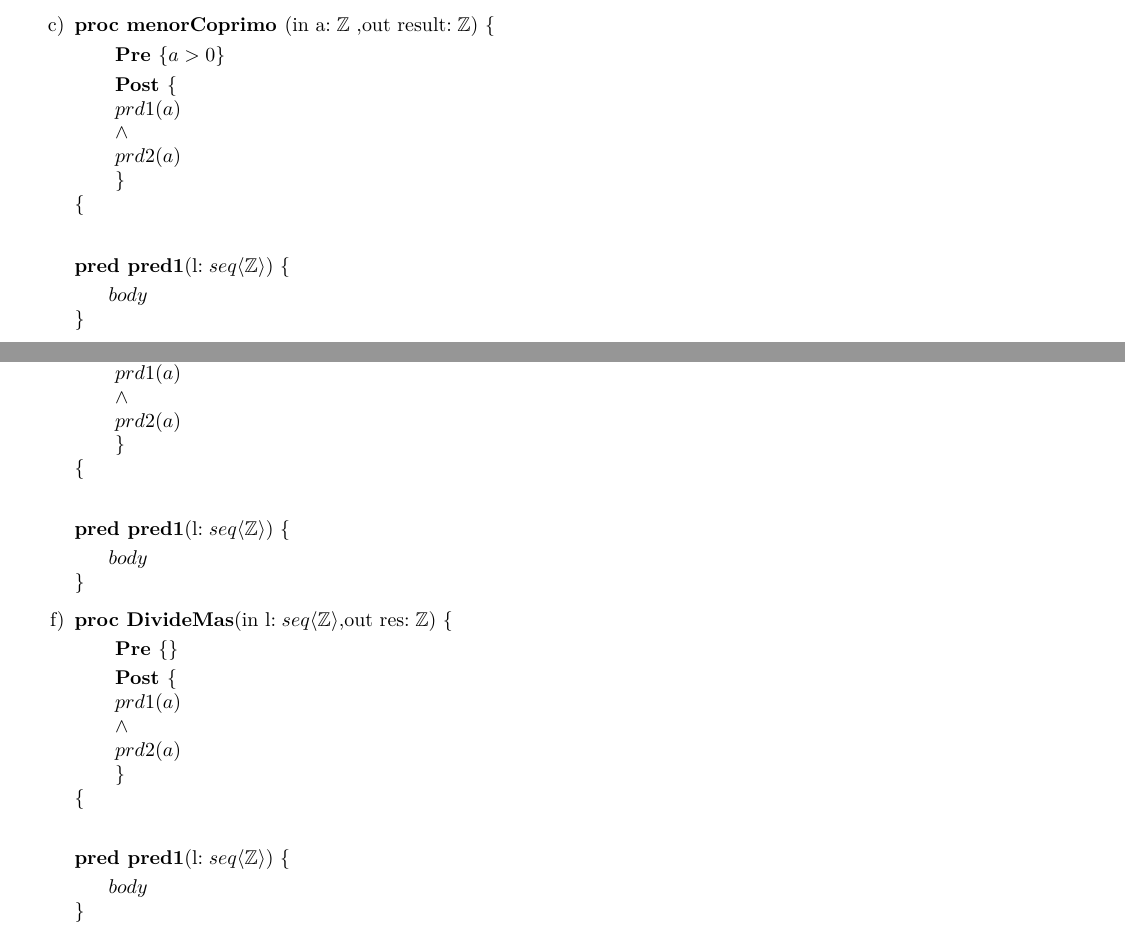
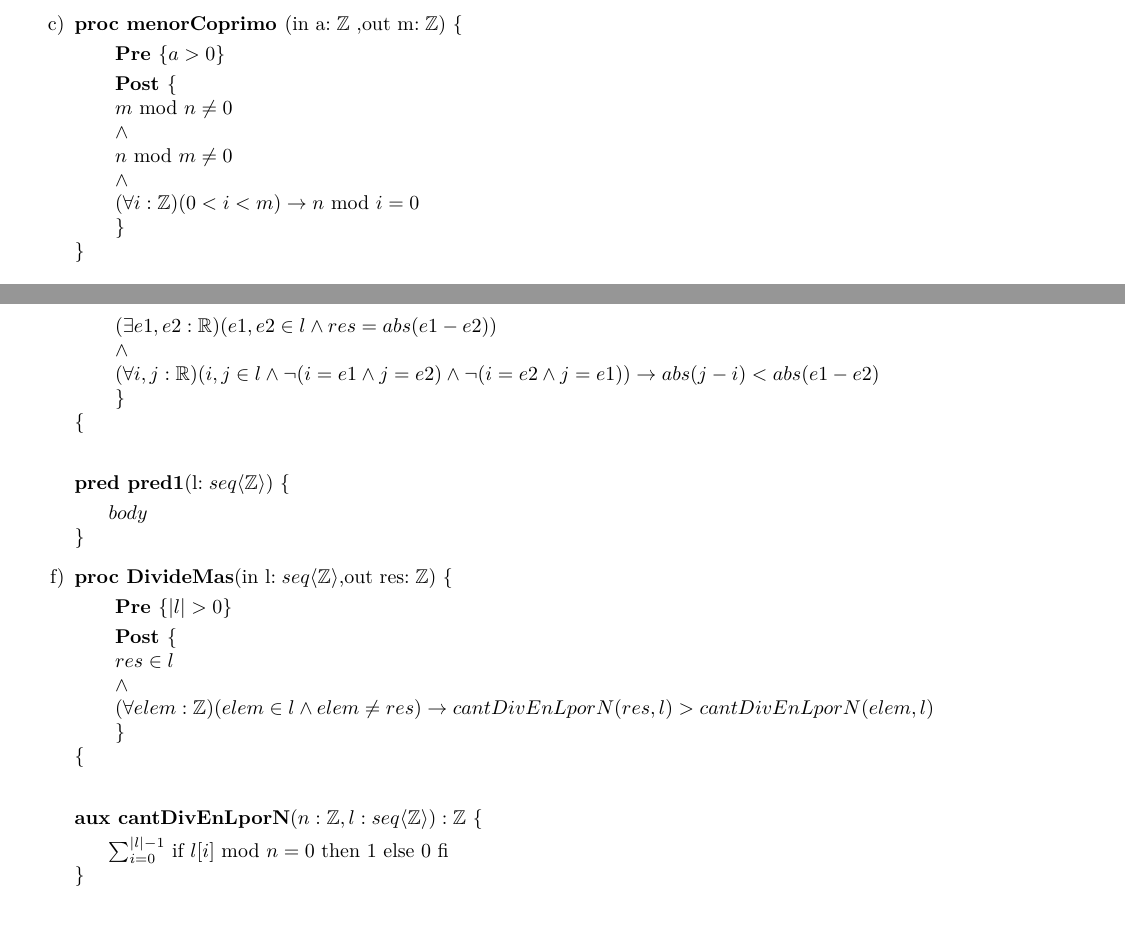
Before and after one commit to AndresHense/Algo1, a LaTeX document (Practicas/Practica3/practiga3.tex): two parts of pages 10 and 11 of 18, joined at a grey line, cut so that both start at the same text, the shorter picture padded with empty space. Compiled offline with pdfLaTeX.

Commit message:
Completed exercise 14

```diff
--- a/Practicas/Practica3/practiga3.tex
+++ b/Practicas/Practica3/practiga3.tex
@@ -617,18 +611,17 @@ Despues lo discuto con alguien a este.
 		\item
 
 			\textbf{proc menorCoprimo }(in a$:\mathbb{Z}$
-				,out result$:\mathbb{Z} )\ \{$\smallskip \\
+				,out m$:\mathbb{Z} )\ \{$\smallskip \\
 			\hspace*{6mm} \textbf{Pre }$\{a>0 \}$\smallskip \\
 			\hspace*{6mm} \textbf{Post }$\{$\\
-			\hspace*{6mm} $prd1(a)$\\
+			\hspace*{6mm} $m\textrm{ mod }n\neq 0$\\
 			\hspace*{6mm} $\wedge$\\
-			\hspace*{6mm} $prd2(a)$\\
+			\hspace*{6mm} $n\textrm{ mod }m\neq 0$\\
+			\hspace*{6mm} $\wedge$\\
+			\hspace*{6mm} $(\forall i:\mathbb{Z})(0<i<m)\rightarrow n\textrm{ mod }i= 0$\\
 			\hspace*{6mm} $\}$\\
-			$\{$\smallskip \\
+			$\}$\smallskip \\
 
-			\textbf{pred pred1}(l$: seq\langle \mathbb{Z}\rangle)\ \{$\smallskip \\
-			\hspace*{6mm}$body$\\
-			$\}$
 
 		\item
 
@@ -668,7 +661,8 @@ Despues lo discuto con alguien a este.
 			\hspace*{6mm} \textbf{Post }$\{$\\
-			\hspace*{6mm} $prd1(a)$\\
+			\hspace*{6mm} $(\exists e1,e2:\mathbb{R})(e1,e2\in l \wedge res=abs(e1-e2))$\\
 			\hspace*{6mm} $\wedge$\\
-			\hspace*{6mm} $prd2(a)$\\
+			\hspace*{6mm} $(\forall i,j:\mathbb{R})(i,j\in l \wedge \neg(i=e1 \wedge j=e2)
+			\wedge \neg(i=e2 \wedge j=e1))\rightarrow abs(j-i)<abs(e1-e2)$\\
 			\hspace*{6mm} $\}$\\
 			$\{$\smallskip \\
 
@@ -680,16 +674,18 @@ Despues lo discuto con alguien a este.
 
 			\textbf{proc DivideMas}(in l$:seq\langle \mathbb{Z}\rangle$,out res$:\mathbb{Z} )\
 			\{$\smallskip \\
-			\hspace*{6mm} \textbf{Pre }$\{ \}$\smallskip \\
+			\hspace*{6mm} \textbf{Pre }$\{ |l|>0\}$\smallskip \\
 			\hspace*{6mm} \textbf{Post }$\{$\\
-			\hspace*{6mm} $prd1(a)$\\
+			\hspace*{6mm} $res\in l$\\
 			\hspace*{6mm} $\wedge$\\
-			\hspace*{6mm} $prd2(a)$\\
+			\hspace*{6mm} $(\forall elem:\mathbb{Z})(elem \in l\wedge elem\neq res)\rightarrow
+			cantDivEnLporN(res,l)>cantDivEnLporN(elem,l)$\\
 			\hspace*{6mm} $\}$\\
 			$\{$\smallskip \\
 
-			\textbf{pred pred1}(l$: seq\langle \mathbb{Z}\rangle)\ \{$\smallskip \\
-			\hspace*{6mm}$body$\\
+			\textbf{aux cantDivEnLporN}($n:\mathbb{Z},l: seq\langle \mathbb{Z}\rangle):\mathbb{Z}
+			\ \{$\smallskip \\
+			\hspace*{6mm}$\sum_{i=0}^{|l|-1}$ if $l[i]$ mod $n=0$ then 1 else 0 fi\\
 			$\}$
 	\end{enumerate}
 
```
Also changed, not shown: Practicas/Practica3/Entregable/resolucion_entregable.tex (+1 -1 lines), Practicas/Practica3/Entregable/resolucion_entregable.pdf, Practicas/Practica3/practiga3.pdf, Practicas/Practica3/practiga3.tex (18 more changed lines).
